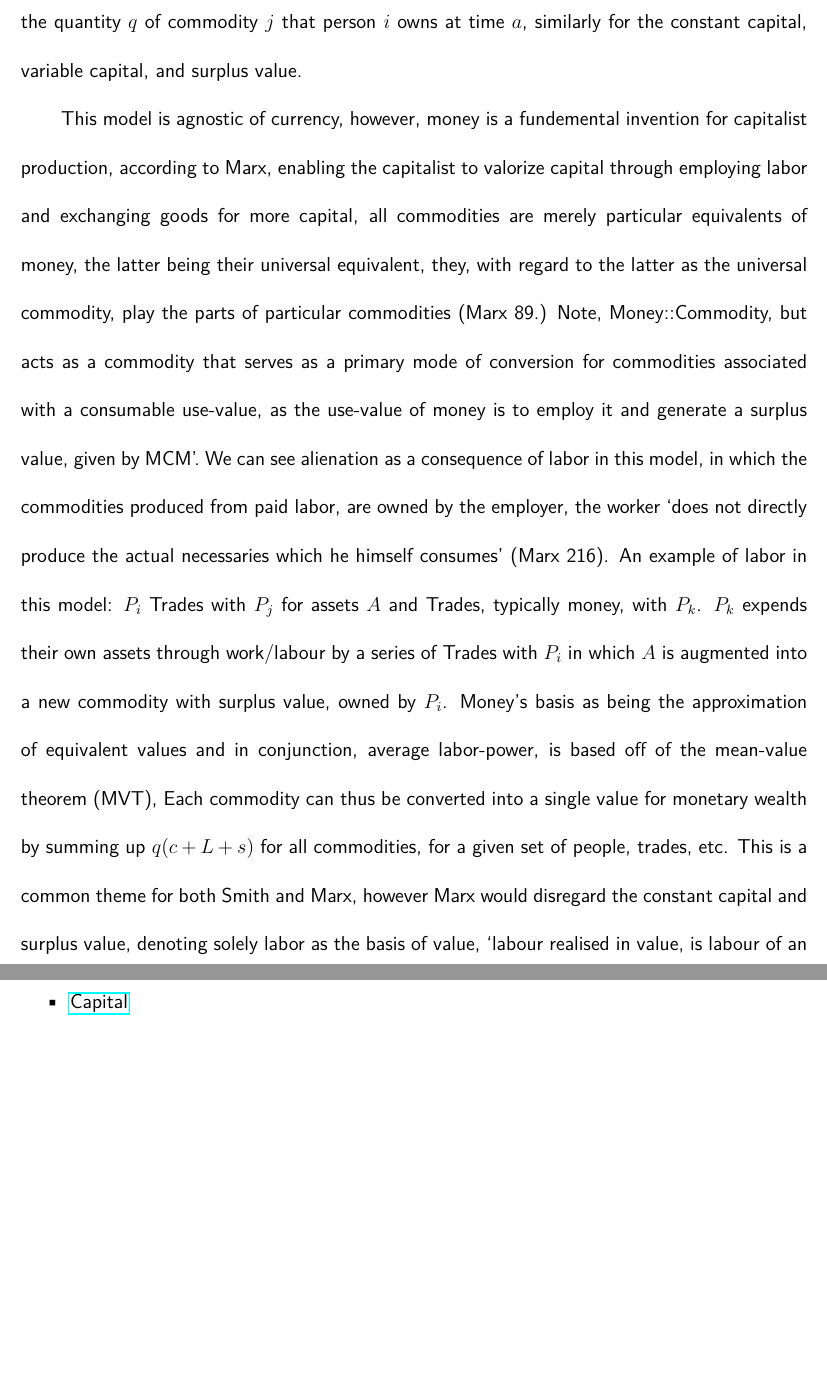
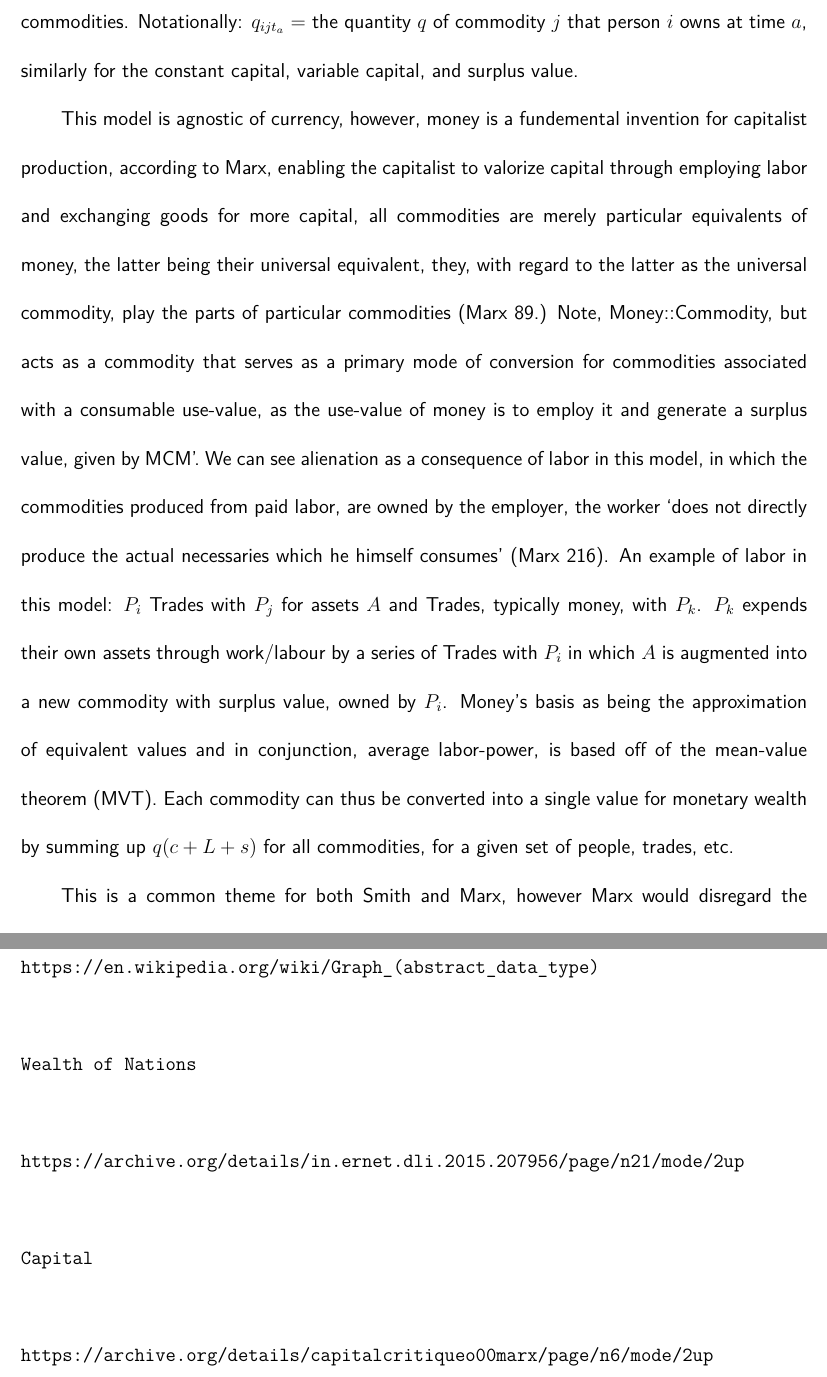
Before and after one commit to anandijain/learning, a LaTeX document (random/school/paper.tex): two parts of pages 4 and 7 of 7, joined at a grey line, cut so that both start at the same text, the shorter picture padded with empty space. Compiled offline with pdfLaTeX.

Commit message:
last touches on essay

```diff
--- a/random/school/paper.tex
+++ b/random/school/paper.tex
@@ -63,8 +63,10 @@ Note, Money::Commodity, but acts as a commodity that serves as a primary mode of
 We can see alienation as a consequence of labor in this model, in which the commodities produced from paid labor, are owned by the employer, the worker `does not directly produce the actual necessaries which he himself consumes' (Marx 216).
 An example of labor in this model: $P_i$ Trades with $P_j$ for assets $A$ and Trades, typically money, with $P_k$.
 $P_k$ expends their own assets through work/labour by a series of Trades with $P_i$ in which $A$ is augmented into a new commodity with surplus value, owned by $P_i$.
-Money's basis as being the approximation of equivalent values and in conjunction, average labor-power, is based off of the mean-value theorem (MVT),
-Each commodity can thus be converted into a single value for monetary wealth by summing up $q(c+L+s)$ for all commodities, for a given set of people, trades, etc. This is a common theme for both Smith and Marx, however Marx would disregard the constant capital and surplus value, denoting solely labor as the basis of value, `labour realised in value, is labour of an average social quality; is consequently the expenditure of average labour-power' (Marx 323).
+Money's basis as being the approximation of equivalent values and in conjunction, average labor-power, is based off of the mean-value theorem (MVT).
+Each commodity can thus be converted into a single value for monetary wealth by summing up $q(c+L+s)$ for all commodities, for a given set of people, trades, etc. \par
+
+This is a common theme for both Smith and Marx, however Marx would disregard the constant capital and surplus value, denoting solely labor as the basis of value, `labour realised in value, is labour of an average social quality; is consequently the expenditure of average labour-power' (Marx 323).
 We can define the wealth of a nation at time $t_a$ as $\sum\limits_i^n$ $\sum\limits_j^m$ $q_{ijt_{a}} * (c_{ijt_{a}} + L_{ijt_{a}} + s_{ijt_{a}})$.
 The reason that it is not a sum over all $t < t_a$ is that the surplus value accumulated through production is stored in the costant capital (previous stored labor) of the current commodities owned by people. `The total labour-power of society, which is embodied in the sum total of the values of all commodities produced by that society' (Marx 39).
 This framework makes easy to interpret the valorization of capital.
@@ -92,3 +93,14 @@ Link Sources:
-	\item \href{http://www.archive.org/details/capitalcritiqueoOOmarx}{Capital}
-\end{itemize}
+\begin{verbatim}
+Graphs
+
+https://en.wikipedia.org/wiki/Graph_(abstract_data_type)
+
+Wealth of Nations
+
+https://archive.org/details/in.ernet.dli.2015.207956/page/n21/mode/2up
+
+Capital
+
+https://archive.org/details/capitalcritiqueo00marx/page/n6/mode/2up
+\end{verbatim}
 \end{document}
```
Also changed, not shown: random/school/canvas_1.md (deleted), random/school/canvas_2.md (deleted), random/school/canvas_3.md (deleted), random/school/canvas_week_2.md (added), random/school/canvas_week_4.md (added), random/school/canvas_week_6.md (added), random/school/other/syl.md (renamed from random/school/syl.md), random/school/paper.pdf, random/school/paper.tex (11 more changed lines), 1 other file.
